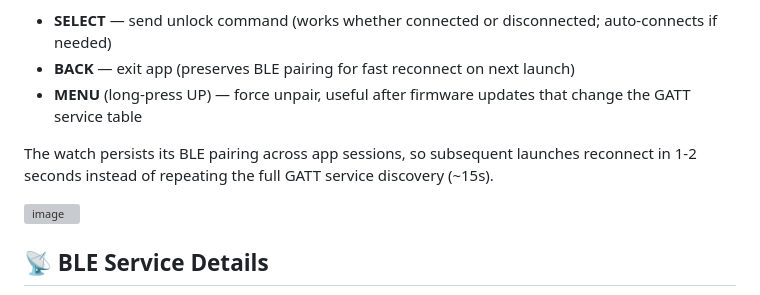
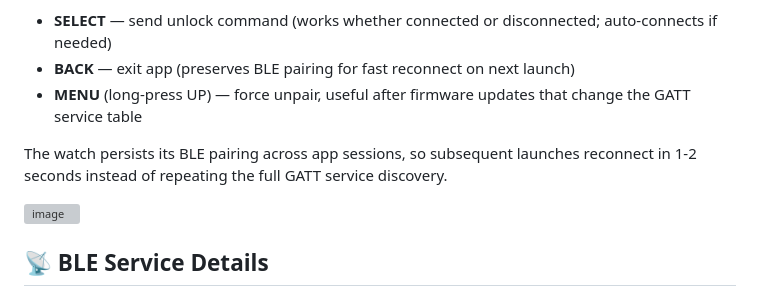
Before and after one commit to JshStadler/esp32-secure-ble-key, a Markdown page: README.md, the part around one of its changes. Rendered like a GitHub page; grey boxes are pictures that could not be loaded.

```diff
--- a/README.md
+++ b/README.md
@@ -171,7 +174,7 @@ sessions. Location recording is opt-in and does not affect BLE operation.
 - **BACK** — exit app (preserves BLE pairing for fast reconnect on next launch)
 - **MENU** (long-press UP) — force unpair, useful after firmware updates that change the GATT service table
 
-The watch persists its BLE pairing across app sessions, so subsequent launches reconnect in 1-2 seconds instead of repeating the full GATT service discovery (~15s).
+The watch persists its BLE pairing across app sessions, so subsequent launches reconnect in 1-2 seconds instead of repeating the full GATT service discovery.
 
 <img width="360" height="539" alt="image" src="https://github.com/user-attachments/assets/28264123-9bf5-41ac-bad2-cb6732b7731b" />
 
```
Also changed, not shown: other parts of README.md (+3 -0 lines).
